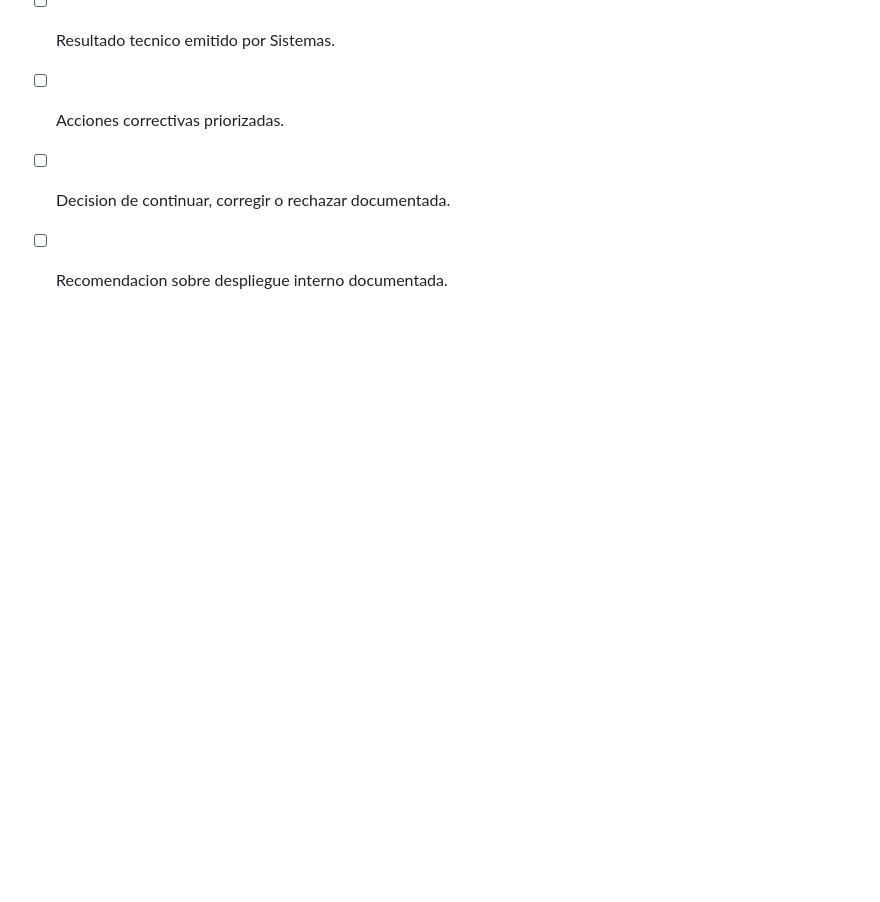
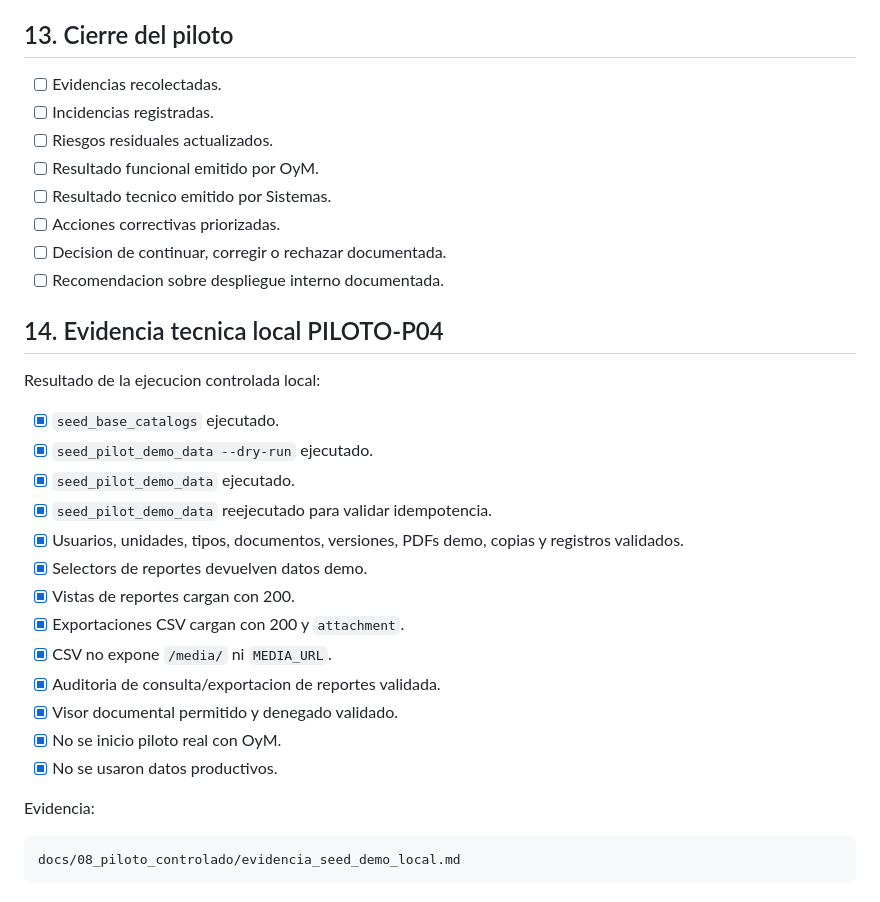
Before and after one commit to OftDevOps/sgd-oftalmi, a Markdown page: docs/08_piloto_controlado/checklist_piloto_controlado.md, the part around the change. Rendered like a GitHub page; blank space fills up the shorter version.

````diff
--- a/docs/08_piloto_controlado/checklist_piloto_controlado.md
+++ b/docs/08_piloto_controlado/checklist_piloto_controlado.md
@@ -172,3 +172,27 @@ Este checklist prepara el piloto tecnico controlado. No autoriza por si solo ini
 - [ ] Acciones correctivas priorizadas.
 - [ ] Decision de continuar, corregir o rechazar documentada.
 - [ ] Recomendacion sobre despliegue interno documentada.
+
+## 14. Evidencia tecnica local PILOTO-P04
+
+Resultado de la ejecucion controlada local:
+
+- [x] `seed_base_catalogs` ejecutado.
+- [x] `seed_pilot_demo_data --dry-run` ejecutado.
+- [x] `seed_pilot_demo_data` ejecutado.
+- [x] `seed_pilot_demo_data` reejecutado para validar idempotencia.
+- [x] Usuarios, unidades, tipos, documentos, versiones, PDFs demo, copias y registros validados.
+- [x] Selectors de reportes devuelven datos demo.
+- [x] Vistas de reportes cargan con 200.
+- [x] Exportaciones CSV cargan con 200 y `attachment`.
+- [x] CSV no expone `/media/` ni `MEDIA_URL`.
+- [x] Auditoria de consulta/exportacion de reportes validada.
+- [x] Visor documental permitido y denegado validado.
+- [x] No se inicio piloto real con OyM.
+- [x] No se usaron datos productivos.
+
+Evidencia:
+
+```text
+docs/08_piloto_controlado/evidencia_seed_demo_local.md
+```
````
Also changed, not shown: docs/00_gobierno_proyecto/roadmap_tecnico_mvp.md (+30 -1 lines), docs/08_piloto_controlado/evidencia_seed_demo_local.md (added, +195 -0 lines).
